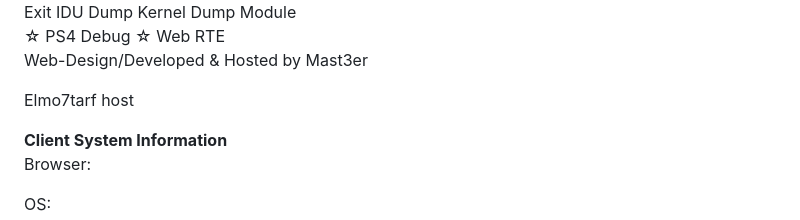
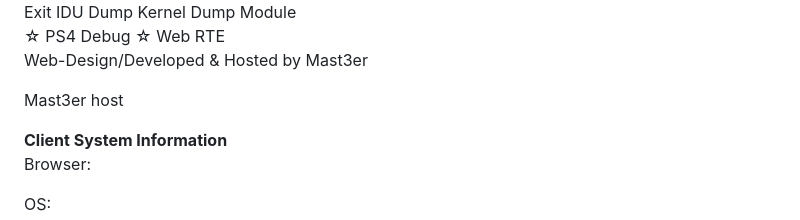
Before and after one commit to Mast3er/Elmo7tarf, a Markdown page: README.md, the part around the change. GitHub-like rendering.

```diff
--- a/README.md
+++ b/README.md
@@ -1425,7 +1425,7 @@
     </div>
     <div class="bottom">
         <p>Web-Design/Developed & Hosted by <a class="Elmo7tarf" href="" style="color: rgb(255, 0, 0);">Mast3er</a></p>
-        <p class="Elmo7tarf" style="font-size: 18;">Elmo7tarf host</p>
+        <p class="Elmo7tarf" style="font-size: 18;">Mast3er host</p>
                <span>
 <b>Client System Information</b>
     <p>Browser: <span id="browser"></span></p>
```
